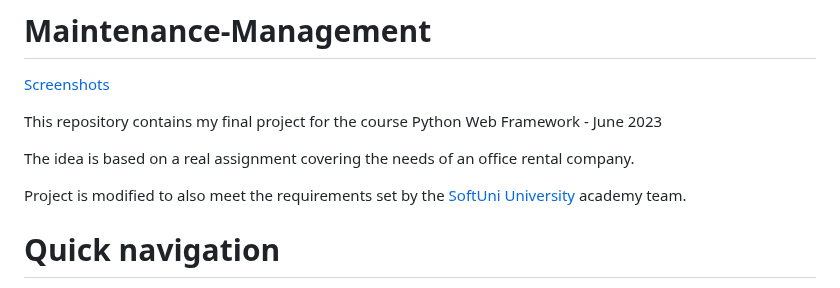
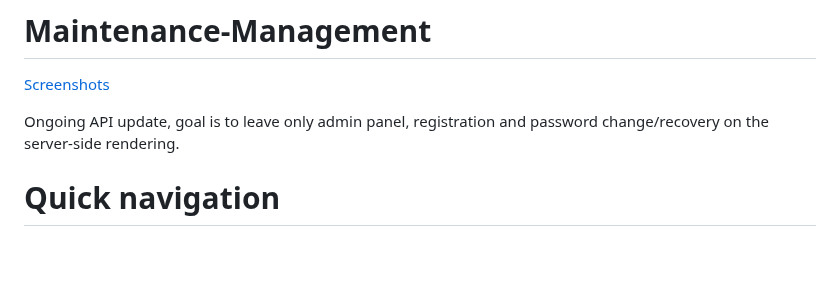
Before and after one commit to Moramarth/Maintenance-Management, a Markdown page: README.md, the part around the change. Rendered like a GitHub page; blank space fills up the shorter version.

```diff
--- a/README.md
+++ b/README.md
@@ -2,11 +2,7 @@
 
 [Screenshots](#screenshots)
 
-This repository contains my final project for the course Python Web Framework - June 2023
-
-The idea is based on a real assignment covering the needs of an office rental company.
-
-Project is modified to also meet the requirements set by the [SoftUni University](https://softuni.bg/) academy team.
+Ongoing API update, goal is to leave only admin panel, registration and password change/recovery on the server-side rendering.
 
 # Quick navigation
 
```
